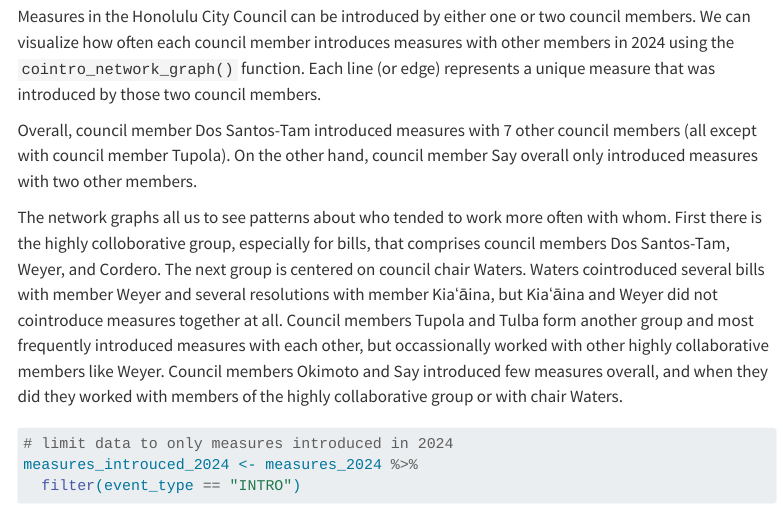
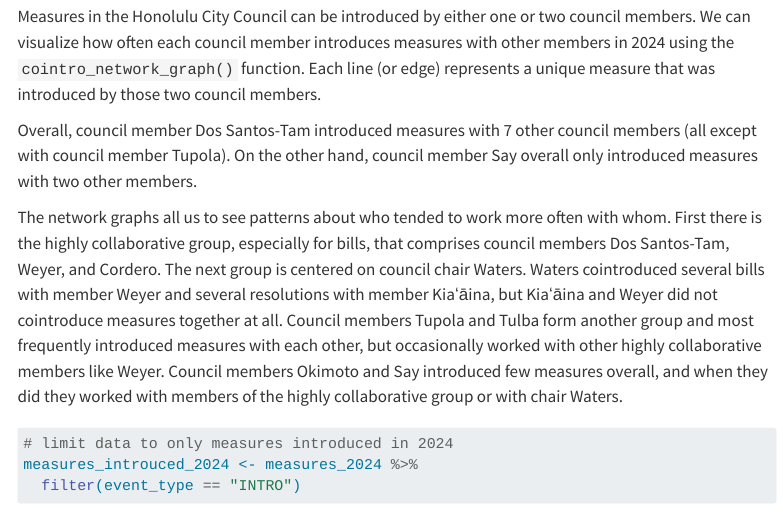
Before and after one commit to rentzb/bradleyrentz-website, a Quarto document (blog/2025/03/26/hnlcouncilR-intro/index.qmd): the page in a window 1100 px wide, from 3360 px down. Rendered offline with R 4.5, knitr and Pandoc in place of Quarto, with nearby package versions; some code elsewhere in the file could not run offline; menus at the side of the page are left out; long lines of code are wrapped.

Commit message:
minor typos

````diff
--- a/blog/2025/03/26/hnlcouncilR-intro/index.qmd
+++ b/blog/2025/03/26/hnlcouncilR-intro/index.qmd
@@ -191,7 +191,7 @@ Measures in the Honolulu City Council can be introduced by either one or two cou
 
 Overall, council member Dos Santos-Tam introduced measures with 7 other council members (all except with council member Tupola). On the other hand, council member Say overall only introduced measures with two other members.
 
-The network graphs all us to see patterns about who tended to work more often with whom. First there is the highly colloborative group, especially for bills, that comprises council members Dos Santos-Tam, Weyer, and Cordero. The next group is centered on council chair Waters. Waters cointroduced several bills with member Weyer and several resolutions with member Kiaʻāina, but Kiaʻāina and Weyer did not cointroduce measures together at all. Council members Tupola and Tulba form another group and most frequently introduced measures with each other, but occassionally worked with other highly collaborative members like Weyer. Council members Okimoto and Say introduced few measures overall, and when they did they worked with members of the highly collaborative group or with chair Waters.
+The network graphs all us to see patterns about who tended to work more often with whom. First there is the highly collaborative group, especially for bills, that comprises council members Dos Santos-Tam, Weyer, and Cordero. The next group is centered on council chair Waters. Waters cointroduced several bills with member Weyer and several resolutions with member Kiaʻāina, but Kiaʻāina and Weyer did not cointroduce measures together at all. Council members Tupola and Tulba form another group and most frequently introduced measures with each other, but occasionally worked with other highly collaborative members like Weyer. Council members Okimoto and Say introduced few measures overall, and when they did they worked with members of the highly collaborative group or with chair Waters.
 
 ```{r}
 #| label: cointroduced
````
Also changed, not shown: 1 other file.
